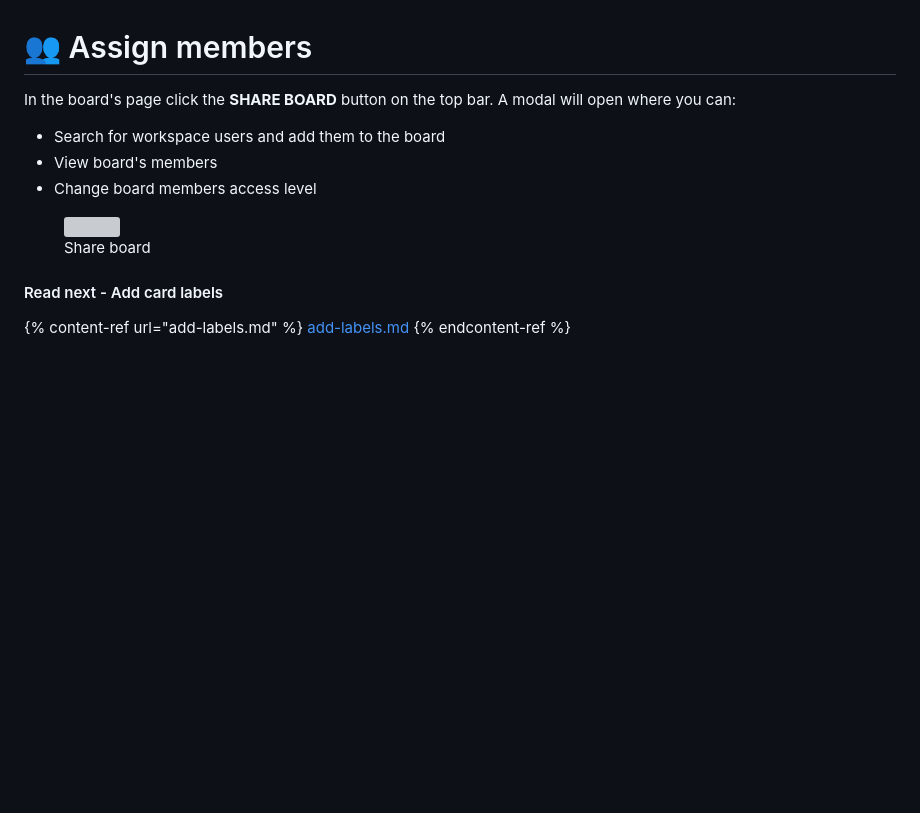
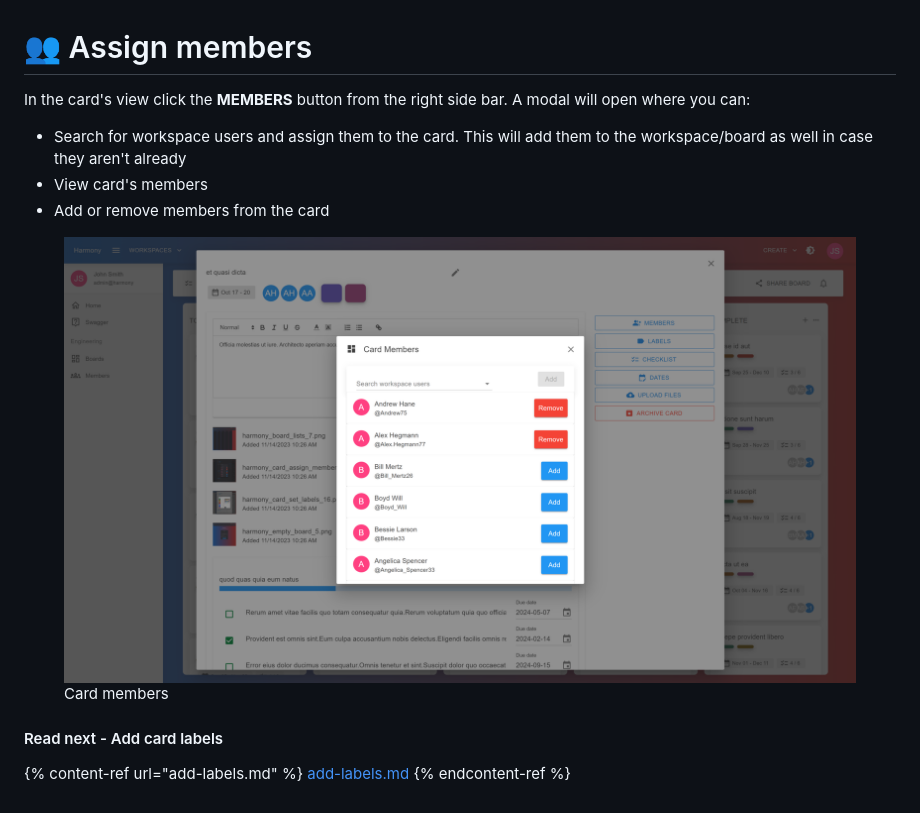
Before and after one commit to chsakell/harmony-docs, a Markdown page: guide/cards/assign-members.md, the part around the change. Drawn GitHub-style; pictures changed too: .gitbook/assets/card-members.png (added); blank space fills up the shorter version; grey boxes are pictures that could not be loaded.

Commit message:
GITBOOK-15: change request with no subject merged in GitBook

```diff
--- a/guide/cards/assign-members.md
+++ b/guide/cards/assign-members.md
@@ -1,14 +1,12 @@
 # 👥 Assign members
 
-In the board's page click the **SHARE BOARD** button on the top bar. A modal will open where you can:
+In the card's view click the **MEMBERS** button from the right side bar. A modal will open where you can:
 
-* Search for workspace users and add them to the board
-* View board's members
-* Change board members access level
+* Search for workspace users and assign them to the card. This will add them to the workspace/board as well in case they aren't already
+* View card's members
+* Add or remove members from the card
 
-
-
-<figure><img src="../../.gitbook/assets/share-board.png" alt=""><figcaption><p>Share board</p></figcaption></figure>
+<figure><img src="../../.gitbook/assets/card-members.png" alt=""><figcaption><p>Card members</p></figcaption></figure>
 
 #### Read next - Add card labels
 
```
